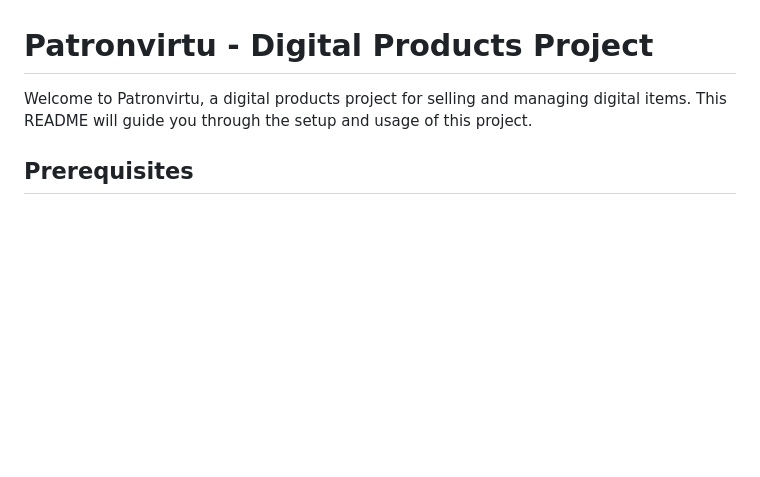
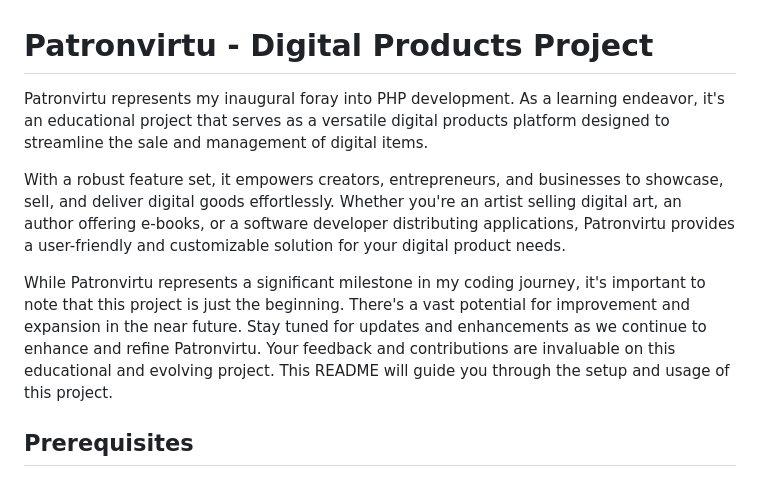
Before and after one commit to Mansourma/patronvirtu, a Markdown page: README.md, the part around the change. Rendered like a GitHub page; blank space fills up the shorter version.

```diff
--- a/README.md
+++ b/README.md
@@ -1,6 +1,11 @@
 # Patronvirtu - Digital Products Project
 
-Welcome to Patronvirtu, a digital products project for selling and managing digital items. This README will guide you through the setup and usage of this project.
+Patronvirtu represents my inaugural foray into PHP development. As a learning endeavor, it's an educational project that serves as a versatile digital products platform designed to streamline the sale and management of digital items.
+
+With a robust feature set, it empowers creators, entrepreneurs, and businesses to showcase, sell, and deliver digital goods effortlessly. Whether you're an artist selling digital art, an author offering e-books, or a software developer distributing applications, Patronvirtu provides a user-friendly and customizable solution for your digital product needs.
+
+While Patronvirtu represents a significant milestone in my coding journey, it's important to note that this project is just the beginning. There's a vast potential for improvement and expansion in the near future. Stay tuned for updates and enhancements as we continue to enhance and refine Patronvirtu. Your feedback and contributions are invaluable on this educational and evolving project.
+This README will guide you through the setup and usage of this project.
 
 ## Prerequisites
 
```
